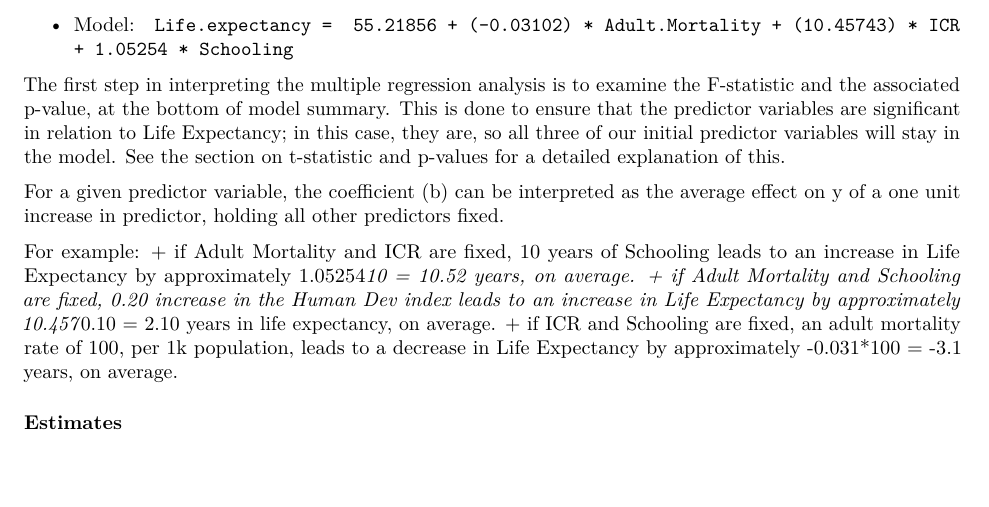
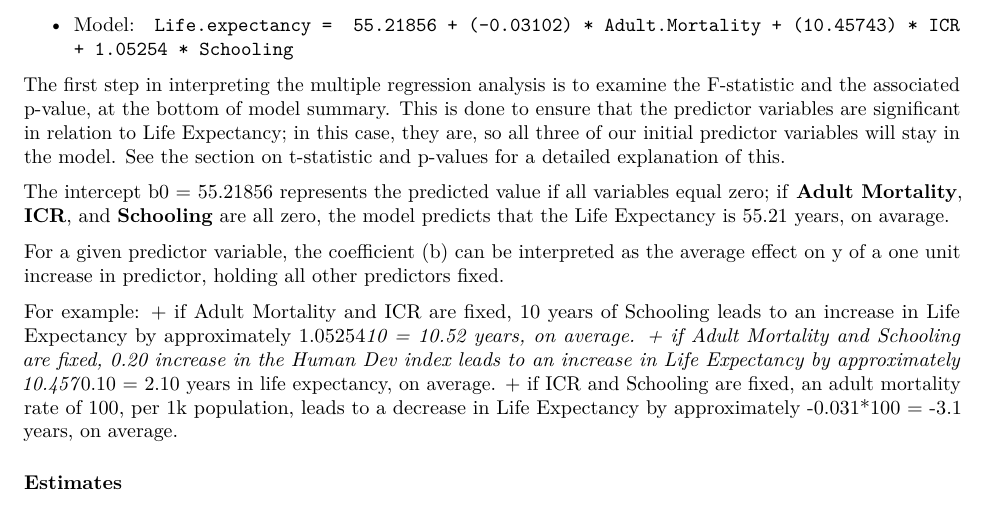
Before and after one commit to hdhelia/Linear-Regression-TE1, an R Markdown document (Team Essay 2/TeamEssay_2.Rmd): part of page 4 of 10, cut so that both start at the same text. Rendered offline with R 4.5, knitr and Pandoc, then LaTeX, with nearby package versions.

Commit message:
Update TeamEssay_2.Rmd

```diff
--- a/Team Essay 2/TeamEssay_2.Rmd
+++ b/Team Essay 2/TeamEssay_2.Rmd
@@ -151,6 +151,8 @@ This result shows the intercept (b0) and the beta coefficients (b1, b2, b3) for
 + Model: `Life.expectancy =  55.21856 + (-0.03102) * Adult.Mortality + (10.45743) * ICR + 1.05254 * Schooling`
 
 The first step in interpreting the multiple regression analysis is to examine the F-statistic and the associated p-value, at the bottom of model summary. This is done to ensure that the predictor variables are significant in relation to Life Expectancy; in this case, they are, so all three of our initial predictor variables will stay in the model. See the section on t-statistic and p-values for a detailed explanation of this.
+
+The intercept b0 = 55.21856 represents the predicted value if all variables equal zero; if **Adult Mortality**, **ICR**, and **Schooling** are all zero, the model predicts that the Life Expectancy is 55.21 years, on avarage.
 
 For a given predictor variable, the coefficient (b) can be interpreted as the average effect on y of a one unit increase in predictor, holding all other predictors fixed.
 
```
